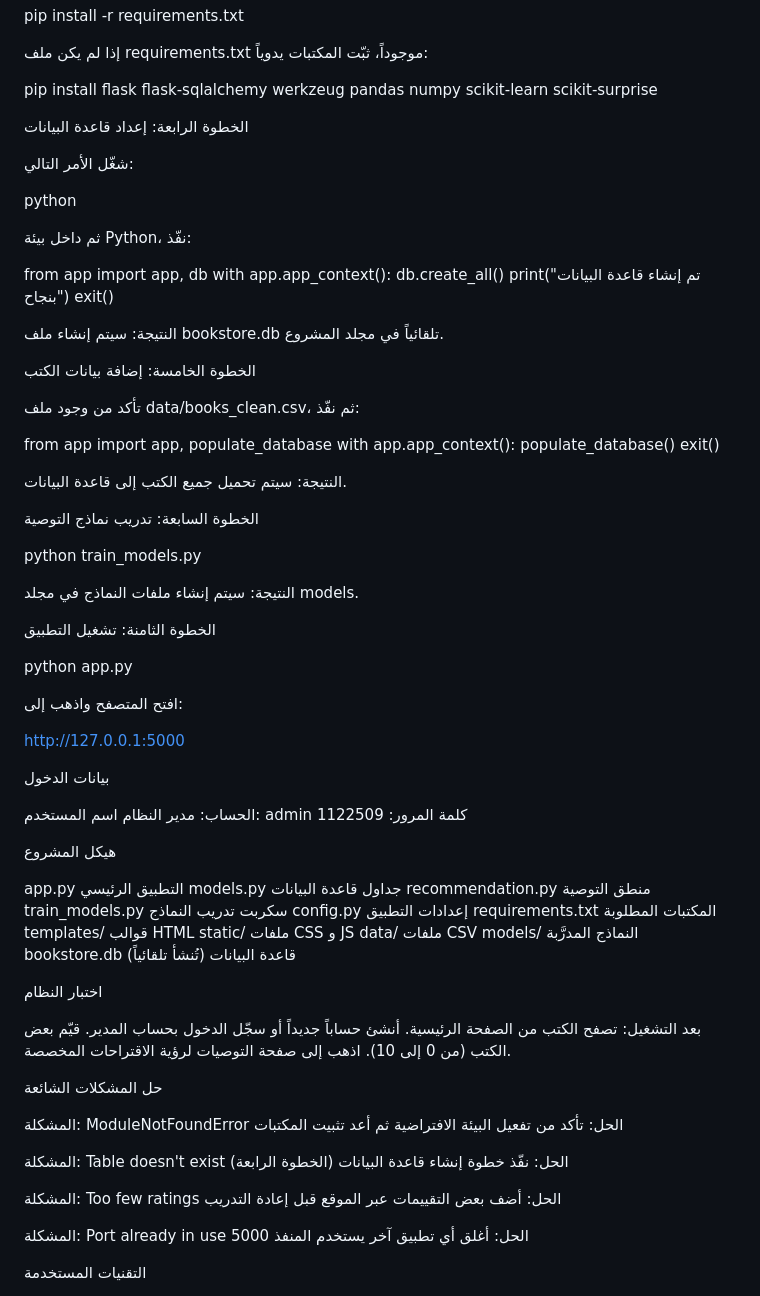
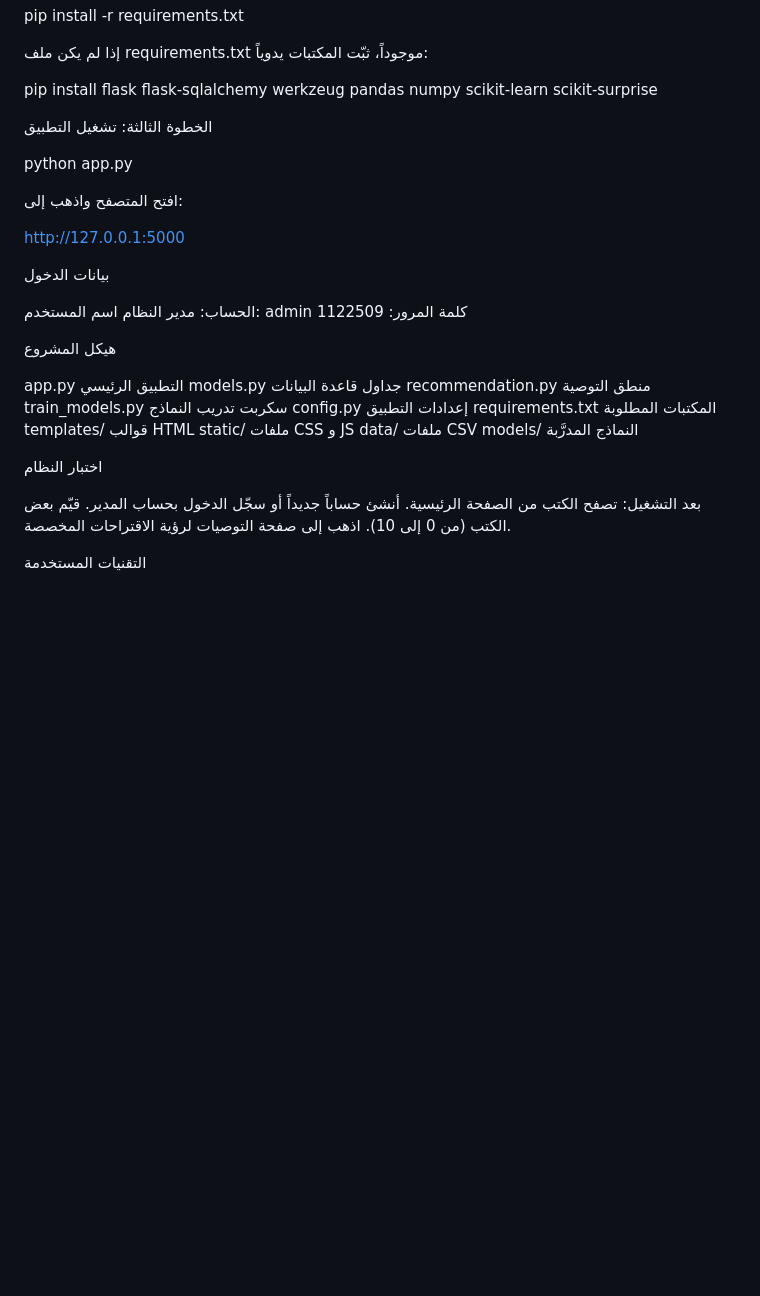
Before and after one commit to Fahed12345/BookStore_Project, a Markdown page: README.md, the part around the change. GitHub-like rendering; blank space fills up the shorter version.

Commit message:
Update README to simplify setup instructions
Removed steps for database setup and common issues.

```diff
--- a/README.md
+++ b/README.md
@@ -51,40 +51,10 @@ pip install -r requirements.txt
 
 pip install flask flask-sqlalchemy werkzeug pandas numpy scikit-learn scikit-surprise
 
-الخطوة الرابعة: إعداد قاعدة البيانات
 
-شغّل الأمر التالي:
 
-python
 
-ثم داخل بيئة Python، نفّذ:
-
-from app import app, db
-with app.app_context():
-    db.create_all()
-    print("تم إنشاء قاعدة البيانات بنجاح")
-exit()
-
-النتيجة: سيتم إنشاء ملف bookstore.db تلقائياً في مجلد المشروع.
-
-الخطوة الخامسة: إضافة بيانات الكتب
-
-تأكد من وجود ملف data/books_clean.csv، ثم نفّذ:
-
-from app import app, populate_database
-with app.app_context():
-    populate_database()
-exit()
-
-النتيجة: سيتم تحميل جميع الكتب إلى قاعدة البيانات.
-
-الخطوة السابعة: تدريب نماذج التوصية
-
-python train_models.py
-
-النتيجة: سيتم إنشاء ملفات النماذج في مجلد models.
-
-الخطوة الثامنة: تشغيل التطبيق
+الخطوة الثالثة: تشغيل التطبيق
 
 python app.py
 
@@ -111,7 +81,7 @@ templates/                قوالب HTML
 static/                   ملفات CSS و JS
 data/                     ملفات CSV
 models/                   النماذج المدرَّبة
-bookstore.db              قاعدة البيانات (تُنشأ تلقائياً)
+
 
 اختبار النظام
 
@@ -121,19 +91,7 @@ bookstore.db              قاعدة البيانات (تُنشأ تلقائيا
 قيّم بعض الكتب (من 0 إلى 10).
 اذهب إلى صفحة التوصيات لرؤية الاقتراحات المخصصة.
 
-حل المشكلات الشائعة
 
-المشكلة: ModuleNotFoundError
-الحل: تأكد من تفعيل البيئة الافتراضية ثم أعد تثبيت المكتبات
-
-المشكلة: Table doesn't exist
-الحل: نفّذ خطوة إنشاء قاعدة البيانات (الخطوة الرابعة)
-
-المشكلة: Too few ratings
-الحل: أضف بعض التقييمات عبر الموقع قبل إعادة التدريب
-
-المشكلة: Port already in use
-الحل: أغلق أي تطبيق آخر يستخدم المنفذ 5000
 
 التقنيات المستخدمة
 
```
